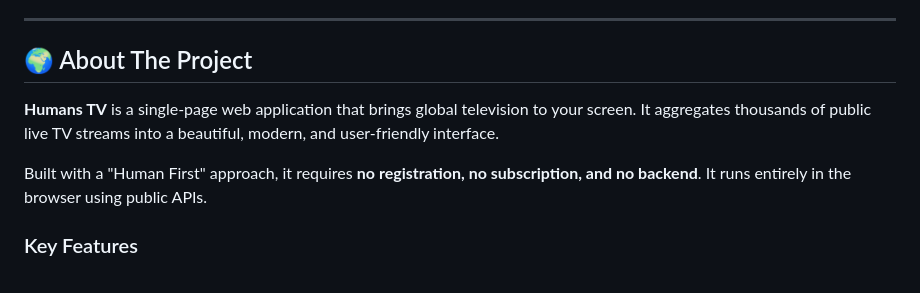
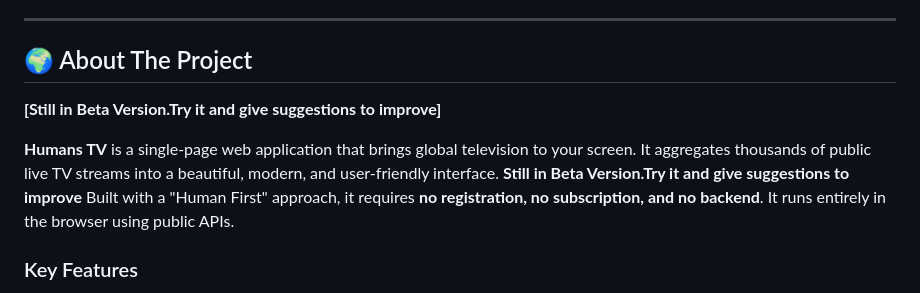
Before and after one commit to MutmainX/HumansTV, a Markdown page: README.md, the part around the change. Drawn GitHub-style.

```diff
--- a/README.md
+++ b/README.md
@@ -23,8 +23,10 @@
 
 ## 🌍 About The Project
 
+**[Still in Beta Version.Try it and give suggestions to improve]**
+
 **Humans TV** is a single-page web application that brings global television to your screen. It aggregates thousands of public live TV streams into a beautiful, modern, and user-friendly interface.
-
+**Still in Beta Version.Try it and give suggestions to improve**
 Built with a "Human First" approach, it requires **no registration, no subscription, and no backend**. It runs entirely in the browser using public APIs.
 
 ### Key Features
```
